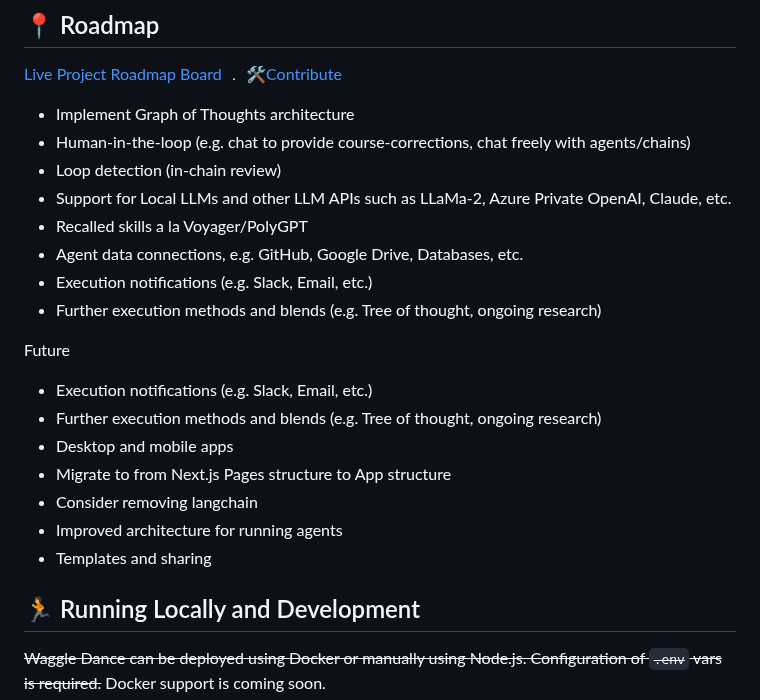
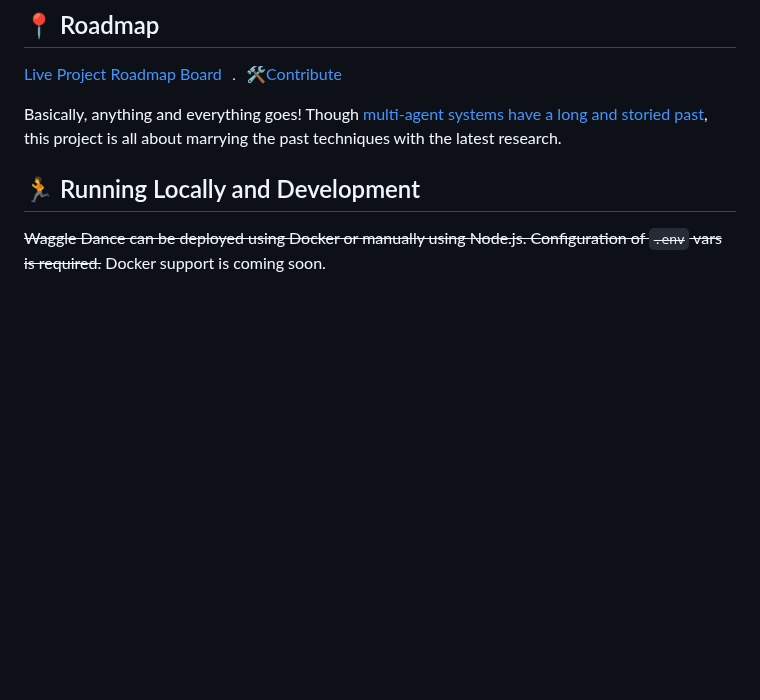
Before and after one commit to agi-merge/waggle-dance, a Markdown page: README.md, the part around the change. GitHub-like rendering; blank space fills up the shorter version.

Commit message:
README: For the Roadmap, have a link to the project roadmap as well as a short description

```diff
--- a/README.md
+++ b/README.md
@@ -58,24 +58,7 @@ An (unstable) API is also available via [tRPC](packages/api/src/root.ts) as well
 
 [Live Project Roadmap Board](https://github.com/orgs/agi-merge/projects/1/views/1) ﹒ <a href="#🛠️-contribute-and-help">🛠️Contribute</a>
 
-- Implement Graph of Thoughts architecture
-- Human-in-the-loop (e.g. chat to provide course-corrections, chat freely with agents/chains)
-- Loop detection (in-chain review)
-- Support for Local LLMs and other LLM APIs such as LLaMa-2, Azure Private OpenAI, Claude, etc.
-- Recalled skills a la Voyager/PolyGPT
-- Agent data connections, e.g. GitHub, Google Drive, Databases, etc.
-- Execution notifications (e.g. Slack, Email, etc.)
-- Further execution methods and blends (e.g. Tree of thought, ongoing research)
-
-Future
-
-- Execution notifications (e.g. Slack, Email, etc.)
-- Further execution methods and blends (e.g. Tree of thought, ongoing research)
-- Desktop and mobile apps
-- Migrate to from Next.js Pages structure to App structure
-- Consider removing langchain
-- Improved architecture for running agents
-- Templates and sharing
+Basically, anything and everything goes! Though [multi-agent systems have a long and storied past](https://www.turing.ac.uk/research/interest-groups/multi-agent-systems), this project is all about marrying the past techniques with the latest research.
 
 ## 🏃 Running Locally and Development
 
```
